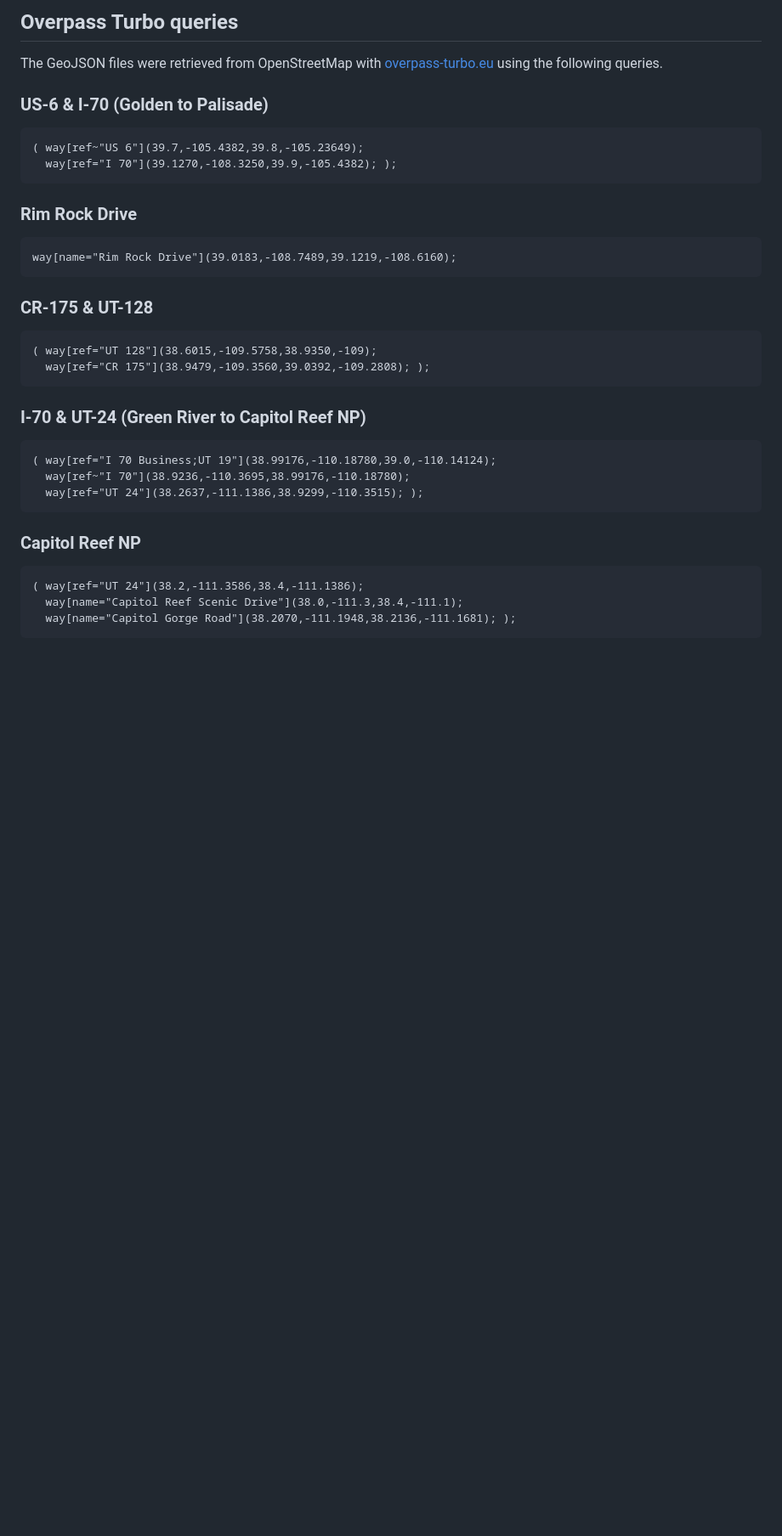
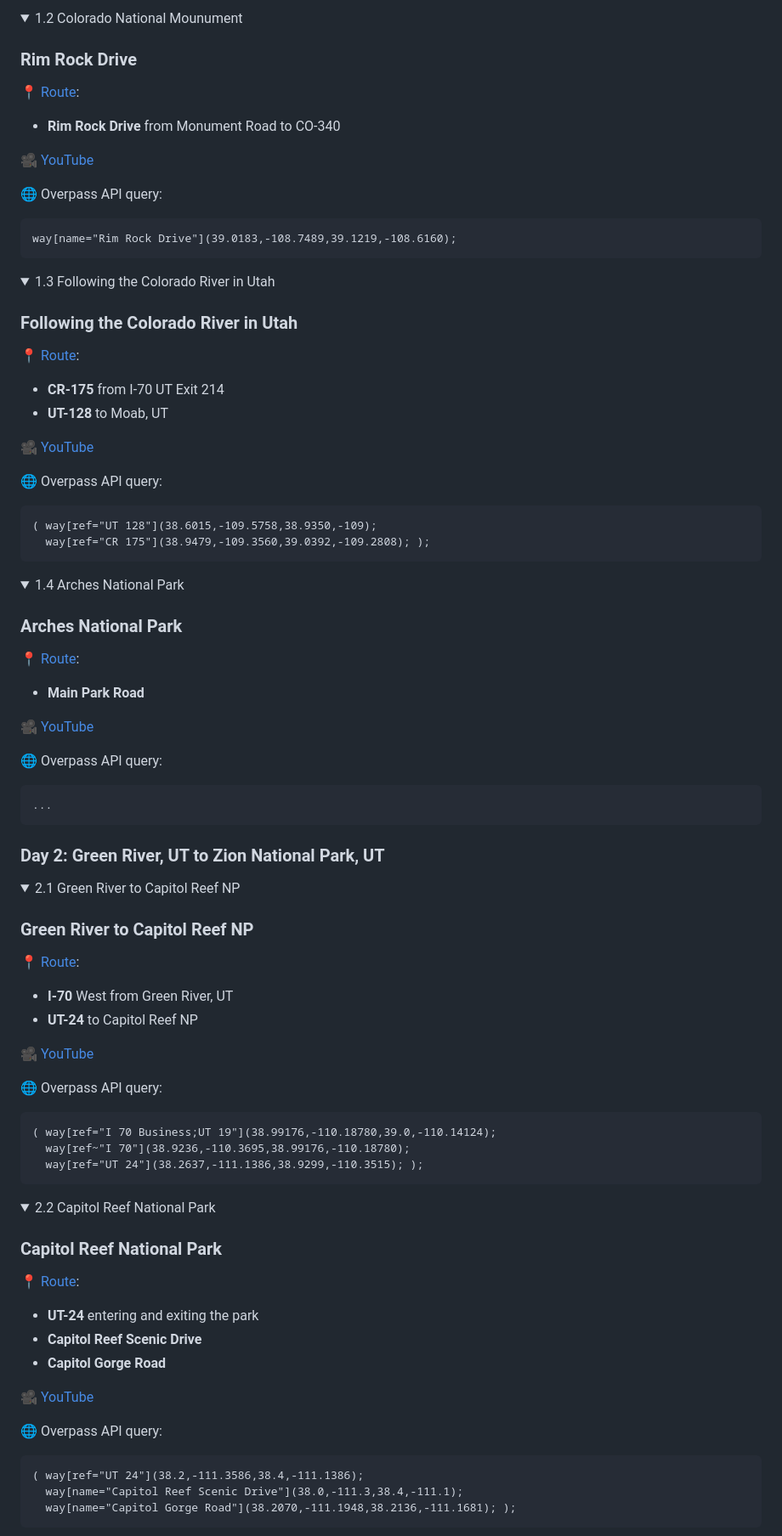
Before and after one commit to jeffyactive/trekungen, a Markdown page: denvegaser/README.md, the part around the change printed below. Shown: that part at 85% size. Rendered like a GitHub page; folded sections open; blank space fills up the shorter version.

```diff
--- a/denvegaser/README.md
+++ b/denvegaser/README.md
@@ -25,30 +31,91 @@ Denver to Las Vegas roundtrip on scenic byways.
 
-Overpass Turbo queries
-----------------------
-
-The GeoJSON files were retrieved from OpenStreetMap with [overpass-turbo.eu](https://overpass-turbo.eu/) using the following queries.
-
-### US-6 & I-70 (Golden to Palisade)
-
-    ( way[ref~"US 6"](39.7,-105.4382,39.8,-105.23649);
-      way[ref="I 70"](39.1270,-108.3250,39.9,-105.4382); );
+<summary>1.2 Colorado National Mounument</summary>
 
 ### Rim Rock Drive
 
+:round_pushpin: [Route](geojson/rimrockdrive.geojson):
+- __Rim Rock Drive__ from Monument Road to CO-340
+
+:movie_camera: [YouTube](https://youtu.be/kGw4kEPwkQM)
+
+:globe_with_meridians: Overpass API query:
+
     way[name="Rim Rock Drive"](39.0183,-108.7489,39.1219,-108.6160);
 
-### CR-175 & UT-128
+</details>
+
+<details>
+
+<summary>1.3 Following the Colorado River in Utah</summary>
+
+### Following the Colorado River in Utah
+
+:round_pushpin: [Route](geojson/cr175-ut128.geojson):
+- __CR-175__ from I-70 UT Exit 214
+- __UT-128__ to Moab, UT
+
+:movie_camera: [YouTube](https://youtu.be/dXqKw5lKsdQ)
+
+:globe_with_meridians: Overpass API query:
 
     ( way[ref="UT 128"](38.6015,-109.5758,38.9350,-109);
       way[ref="CR 175"](38.9479,-109.3560,39.0392,-109.2808); );
 
-### I-70 & UT-24 (Green River to Capitol Reef NP)
+</details>
+
+<details>
+
+<summary>1.4 Arches National Park</summary>
+
+### Arches National Park
+
+:round_pushpin: [Route](geojson/archesnp.geojson):
+- __Main Park Road__
+
+:movie_camera: [YouTube](https://youtu.be/wEaj0fMoUOg)
+
+:globe_with_meridians: Overpass API query:
+
+    ...
+
+</details>
+
+### Day 2: Green River, UT to Zion National Park, UT
+
+<details>
+
+<summary>2.1 Green River to Capitol Reef NP</summary>
+
+### Green River to Capitol Reef NP
+
+:round_pushpin: [Route](geojson/i70-ut24.geojson):
+- __I-70__ West from Green River, UT
+- __UT-24__ to Capitol Reef NP
+
+:movie_camera: [YouTube](https://youtu.be/mck-YCIXEu8)
+
+:globe_with_meridians: Overpass API query:
 
     ( way[ref="I 70 Business;UT 19"](38.99176,-110.18780,39.0,-110.14124);
       way[ref~"I 70"](38.9236,-110.3695,38.99176,-110.18780);
       way[ref="UT 24"](38.2637,-111.1386,38.9299,-110.3515); );
 
-### Capitol Reef NP
+</details>
+
+<details>
+
+<summary>2.2 Capitol Reef National Park</summary>
+
+### Capitol Reef National Park
+
+:round_pushpin: [Route](geojson/capitolreefnp.geojson):
+- __UT-24__ entering and exiting the park
+- __Capitol Reef Scenic Drive__
+- __Capitol Gorge Road__
+
+:movie_camera: [YouTube](https://youtu.be/1IRXq54QY8Y)
+
+:globe_with_meridians: Overpass API query:
 
     ( way[ref="UT 24"](38.2,-111.3586,38.4,-111.1386);
       way[name="Capitol Reef Scenic Drive"](38.0,-111.3,38.4,-111.1);
```
Also changed, not shown: other parts of denvegaser/README.md (+123 -8 lines).
